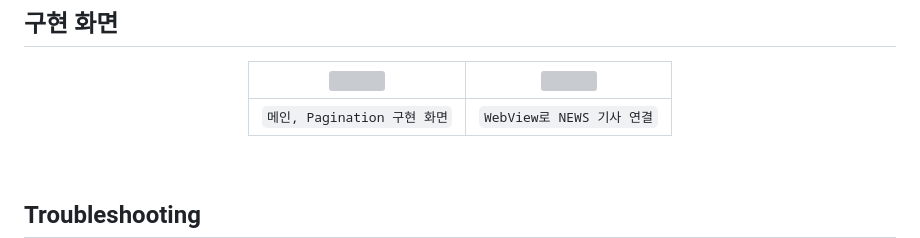
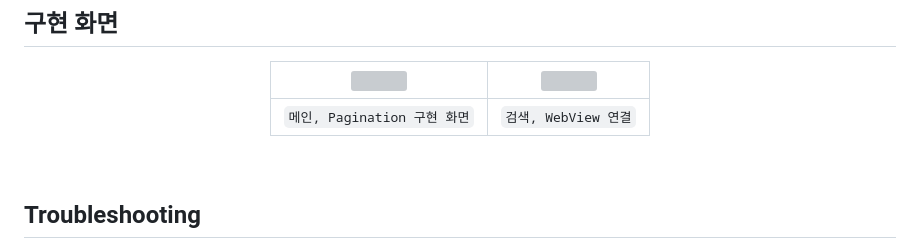
Before and after one commit to elisha0103/UIKit, a Markdown page: ArticleProject/README.md, the part around the change. GitHub-like rendering; grey boxes are pictures that could not be loaded.

```diff
--- a/ArticleProject/README.md
+++ b/ArticleProject/README.md
@@ -67,7 +67,7 @@ ArticleProjectTests
 
 |<img src="https://github.com/elisha0103/UIKit/assets/41459466/72c30e12-9a25-4446-b2ff-137ce310a938" width="200" height="400"/></img>|<img src="https://github.com/elisha0103/UIKit/assets/41459466/87abbac0-273d-4d28-afa8-9e7d6a09dfac" width="200" height="400"/></img>|
 |:-:|:-:|
-|`메인, Pagination 구현 화면`|`WebView로 NEWS 기사 연결`|
+|`메인, Pagination 구현 화면`|`검색, WebView 연결`|
 
 </div>
 <br>
```
